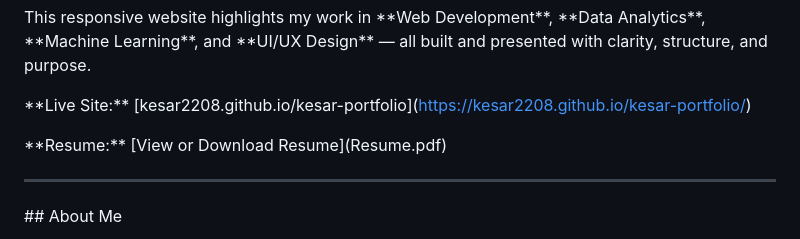
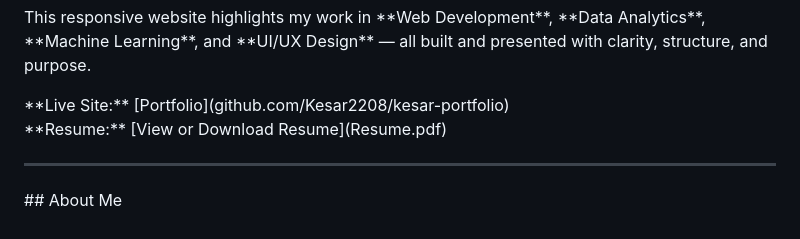
Before and after one commit to Kesar2208/kesar-portfolio, a Markdown page: README.md, the part around the change. GitHub-like rendering.

```diff
--- a/README.md
+++ b/README.md
@@ -8,8 +8,7 @@ This responsive website highlights my work in \*\*Web Development\*\*, \*\*Data
 
 
 
-\*\*Live Site:\*\* \[kesar2208.github.io/kesar-portfolio](https://kesar2208.github.io/kesar-portfolio/)
-
+\*\*Live Site:\*\* \[Portfolio](github.com/Kesar2208/kesar-portfolio)
 \*\*Resume:\*\* \[View or Download Resume](Resume.pdf)
 
 
```
